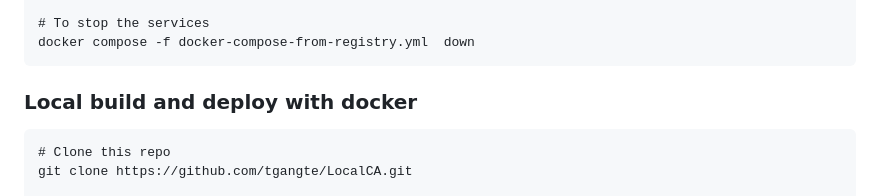
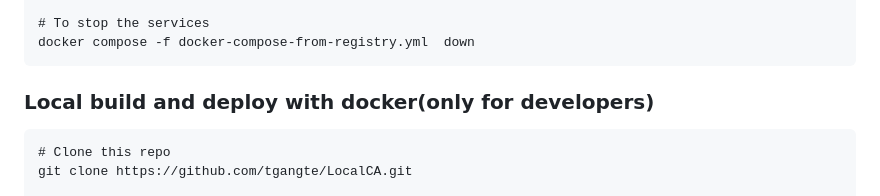
Before and after one commit to tgangte/LocalCA, a Markdown page: README.md, the part around the change. Drawn GitHub-style.

````diff
--- a/README.md
+++ b/README.md
@@ -64,7 +64,7 @@ docker compose -f docker-compose-from-registry.yml  up -d
 docker compose -f docker-compose-from-registry.yml  down
 ```
 
-### Local build and deploy with docker
+### Local build and deploy with docker(only for developers)
 
 ```
 # Clone this repo
````
